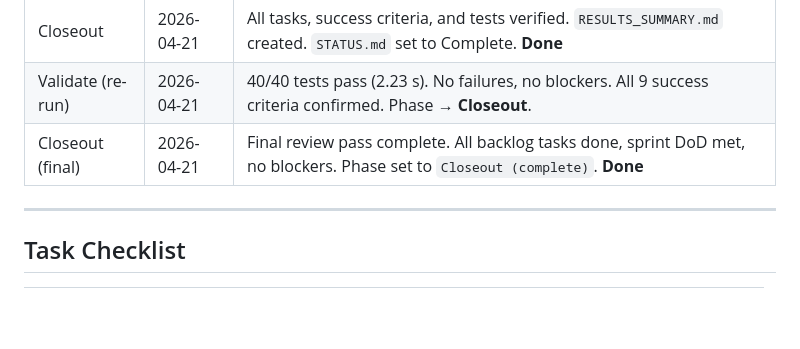
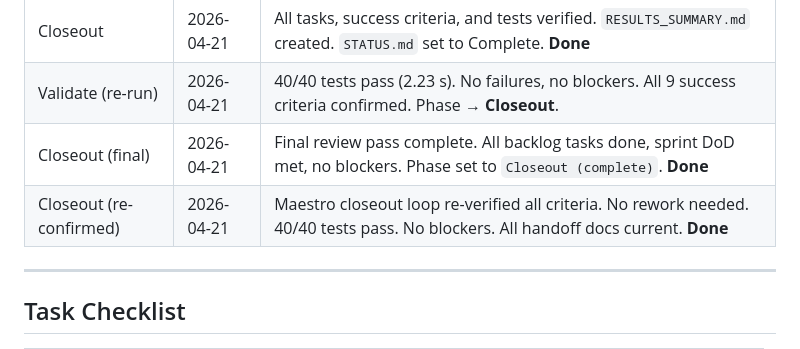
Before and after one commit to adkf37/Garbage_Collection_Reform_DC, a Markdown page: STATUS.md, the part around the change. Rendered like a GitHub page; blank space fills up the shorter version.

```diff
--- a/STATUS.md
+++ b/STATUS.md
@@ -25,6 +25,7 @@ No blocking issues remain. Ready for stakeholder delivery.
 | Closeout | 2026-04-21 | All tasks, success criteria, and tests verified. `RESULTS_SUMMARY.md` created. `STATUS.md` set to Complete. **Done** |
 | Validate (re-run) | 2026-04-21 | 40/40 tests pass (2.23 s). No failures, no blockers. All 9 success criteria confirmed. Phase → **Closeout**. |
 | Closeout (final) | 2026-04-21 | Final review pass complete. All backlog tasks done, sprint DoD met, no blockers. Phase set to `Closeout (complete)`. **Done** |
+| Closeout (re-confirmed) | 2026-04-21 | Maestro closeout loop re-verified all criteria. No rework needed. 40/40 tests pass. No blockers. All handoff docs current. **Done** |
 
 ---
 
```
Also changed, not shown: .squad/decisions.md (+27 -0 lines).
